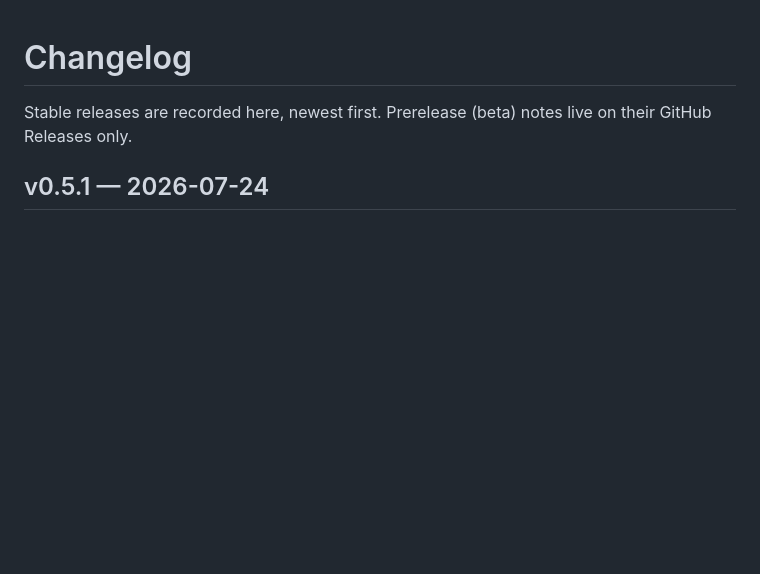
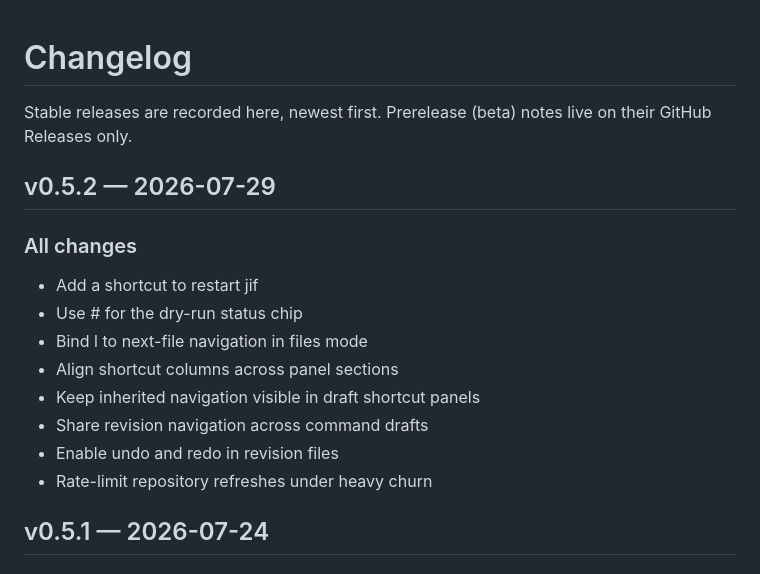
Before and after one commit to jrpat/jif, a Markdown page: CHANGELOG.md, the part around the change. Drawn GitHub-style; blank space fills up the shorter version.

Commit message:
Release v0.5.2

```diff
--- a/CHANGELOG.md
+++ b/CHANGELOG.md
@@ -2,6 +2,19 @@
 
 Stable releases are recorded here, newest first. Prerelease (beta) notes live
 on their GitHub Releases only.
+
+## v0.5.2 — 2026-07-29
+
+### All changes
+
+- Add a shortcut to restart jif
+- Use # for the dry-run status chip
+- Bind l to next-file navigation in files mode
+- Align shortcut columns across panel sections
+- Keep inherited navigation visible in draft shortcut panels
+- Share revision navigation across command drafts
+- Enable undo and redo in revision files
+- Rate-limit repository refreshes under heavy churn
 
 ## v0.5.1 — 2026-07-24
 
```
